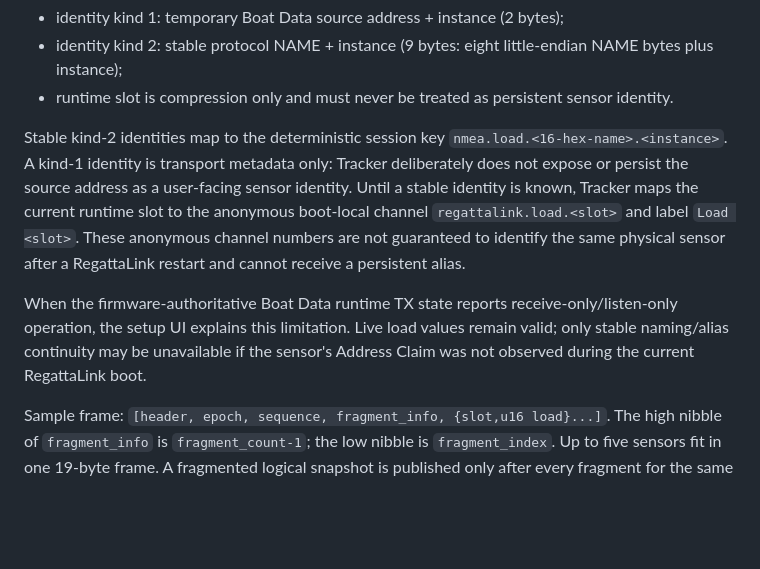
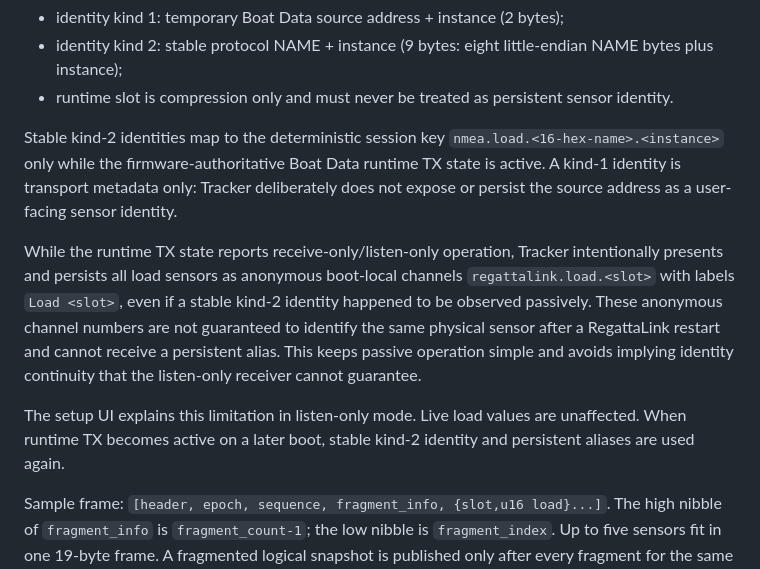
Before and after one commit to MWillimz/RegattaTracker-Public, a Markdown page: docs/REGATTALINK-BLE-CLIENT-CONTRACT.md, the part around the change. GitHub-like rendering; blank space fills up the shorter version.

Commit message:
Clarify listen-only load identity semantics

```diff
--- a/docs/REGATTALINK-BLE-CLIENT-CONTRACT.md
+++ b/docs/REGATTALINK-BLE-CLIENT-CONTRACT.md
@@ -1102,9 +1102,11 @@ Catalog frame: `[header, epoch, slot, identity_kind|stable_bit, id_len, identity
 - identity kind 2: stable protocol NAME + instance (9 bytes: eight little-endian NAME bytes plus instance);
 - runtime slot is compression only and must never be treated as persistent sensor identity.
 
-Stable kind-2 identities map to the deterministic session key `nmea.load.<16-hex-name>.<instance>`. A kind-1 identity is transport metadata only: Tracker deliberately does not expose or persist the source address as a user-facing sensor identity. Until a stable identity is known, Tracker maps the current runtime slot to the anonymous boot-local channel `regattalink.load.<slot>` and label `Load <slot>`. These anonymous channel numbers are not guaranteed to identify the same physical sensor after a RegattaLink restart and cannot receive a persistent alias.
-
-When the firmware-authoritative Boat Data runtime TX state reports receive-only/listen-only operation, the setup UI explains this limitation. Live load values remain valid; only stable naming/alias continuity may be unavailable if the sensor's Address Claim was not observed during the current RegattaLink boot.
+Stable kind-2 identities map to the deterministic session key `nmea.load.<16-hex-name>.<instance>` only while the firmware-authoritative Boat Data runtime TX state is active. A kind-1 identity is transport metadata only: Tracker deliberately does not expose or persist the source address as a user-facing sensor identity.
+
+While the runtime TX state reports receive-only/listen-only operation, Tracker intentionally presents and persists all load sensors as anonymous boot-local channels `regattalink.load.<slot>` with labels `Load <slot>`, even if a stable kind-2 identity happened to be observed passively. These anonymous channel numbers are not guaranteed to identify the same physical sensor after a RegattaLink restart and cannot receive a persistent alias. This keeps passive operation simple and avoids implying identity continuity that the listen-only receiver cannot guarantee.
+
+The setup UI explains this limitation in listen-only mode. Live load values are unaffected. When runtime TX becomes active on a later boot, stable kind-2 identity and persistent aliases are used again.
 
 Sample frame: `[header, epoch, sequence, fragment_info, {slot,u16 load}...]`. The high nibble of `fragment_info` is `fragment_count-1`; the low nibble is `fragment_index`. Up to five sensors fit in one 19-byte frame. A fragmented logical snapshot is published only after every fragment for the same epoch/sequence/count/scale has arrived. `0xffff` is invalid.
 
```
